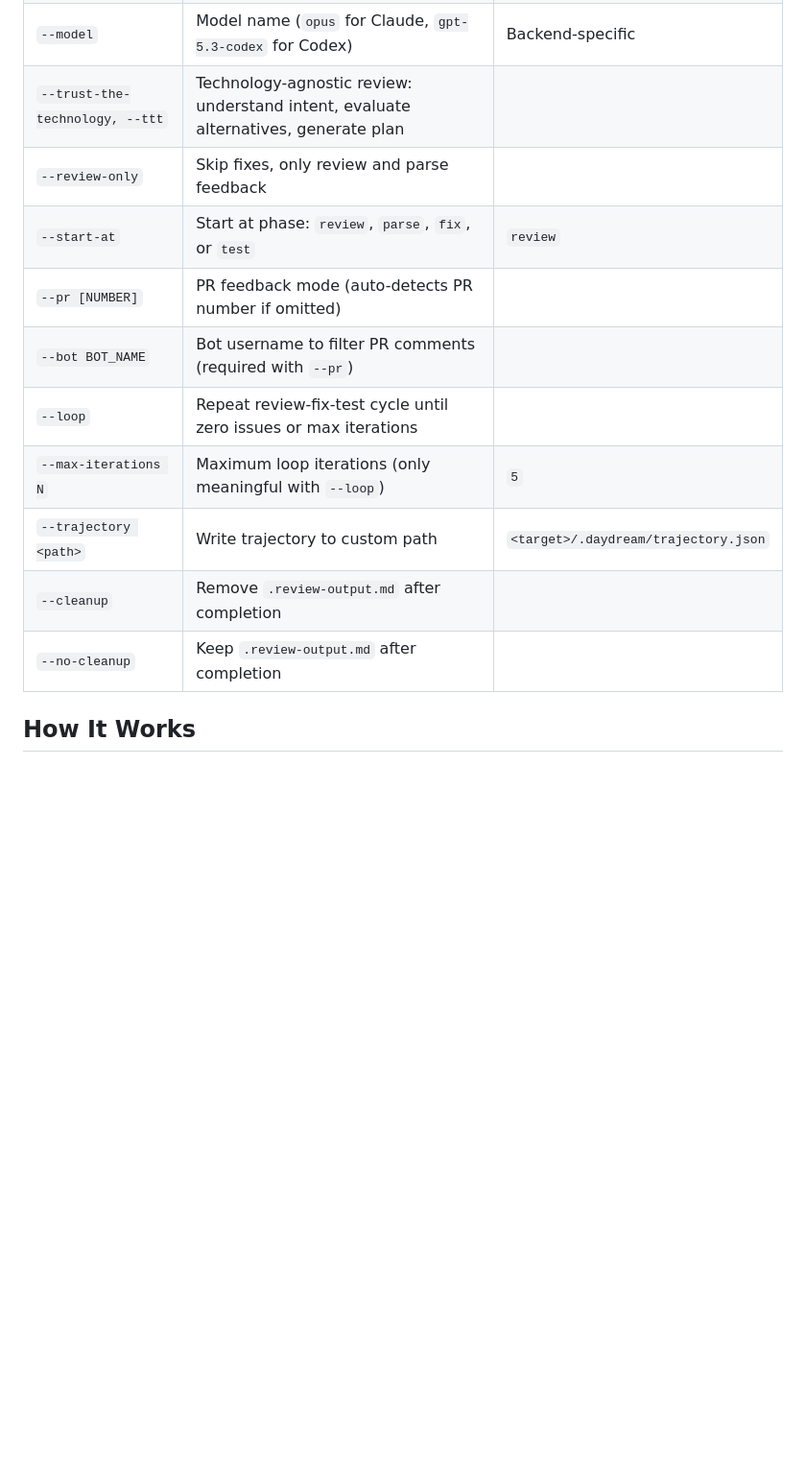
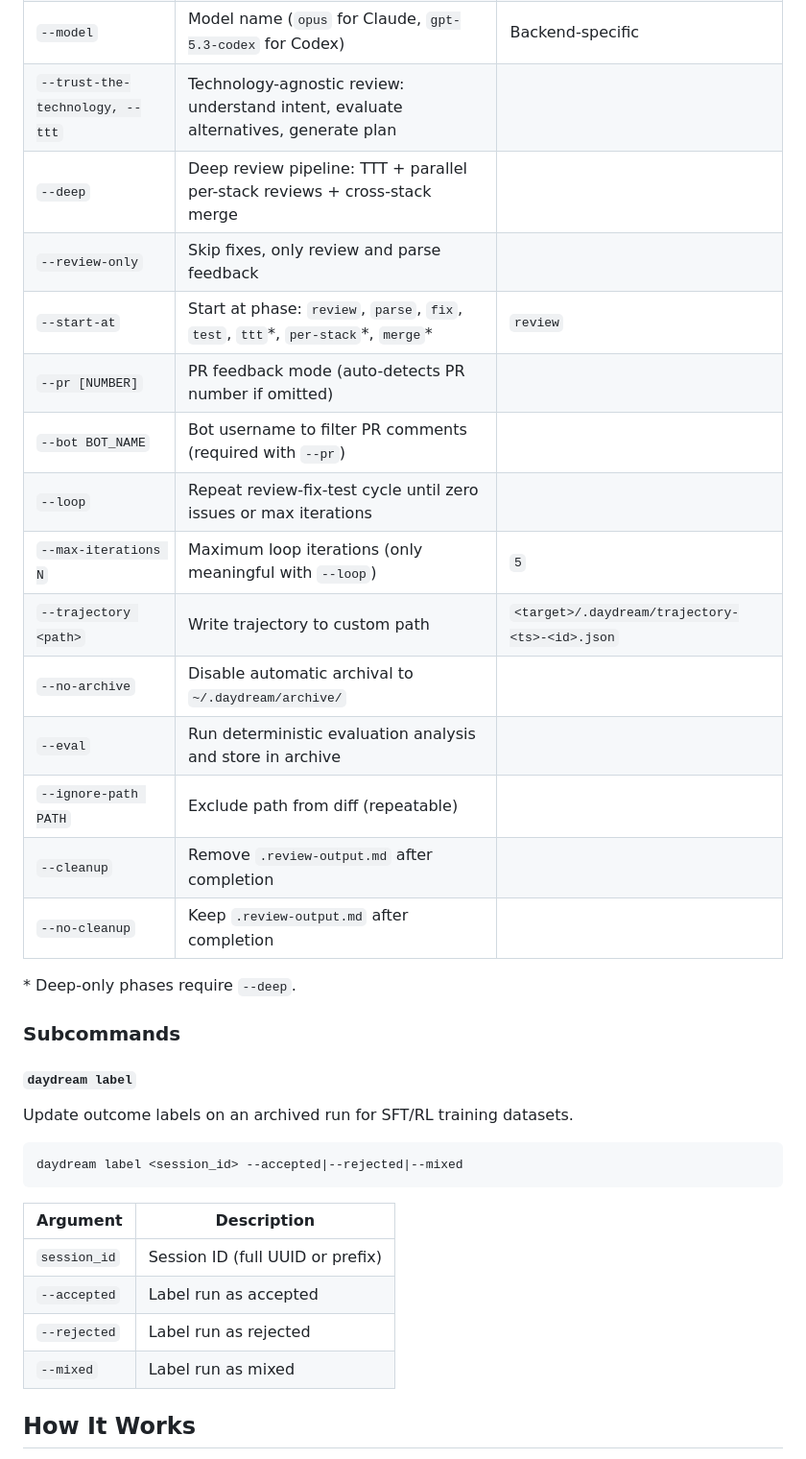
Before and after one commit to existential-birds/daydream, a Markdown page: README.md, the part around one of its changes. Shown at 96% size. Drawn GitHub-style; blank space fills up the shorter version.

````diff
--- a/README.md
+++ b/README.md
@@ -112,15 +135,38 @@ daydream --pr --bot "coderabbitai[bot]" /path/to/project
 | `--test-backend` | Override backend for the test phase | `--backend` value |
 | `--model` | Model name (`opus` for Claude, `gpt-5.3-codex` for Codex) | Backend-specific |
 | `--trust-the-technology, --ttt` | Technology-agnostic review: understand intent, evaluate alternatives, generate plan | |
+| `--deep` | Deep review pipeline: TTT + parallel per-stack reviews + cross-stack merge | |
 | `--review-only` | Skip fixes, only review and parse feedback | |
-| `--start-at` | Start at phase: `review`, `parse`, `fix`, or `test` | `review` |
+| `--start-at` | Start at phase: `review`, `parse`, `fix`, `test`, `ttt`\*, `per-stack`\*, `merge`\* | `review` |
 | `--pr [NUMBER]` | PR feedback mode (auto-detects PR number if omitted) | |
 | `--bot BOT_NAME` | Bot username to filter PR comments (required with `--pr`) | |
 | `--loop` | Repeat review-fix-test cycle until zero issues or max iterations | |
 | `--max-iterations N` | Maximum loop iterations (only meaningful with `--loop`) | `5` |
-| `--trajectory <path>` | Write trajectory to custom path | `<target>/.daydream/trajectory.json` |
+| `--trajectory <path>` | Write trajectory to custom path | `<target>/.daydream/trajectory-<ts>-<id>.json` |
+| `--no-archive` | Disable automatic archival to `~/.daydream/archive/` | |
+| `--eval` | Run deterministic evaluation analysis and store in archive | |
+| `--ignore-path PATH` | Exclude path from diff (repeatable) | |
 | `--cleanup` | Remove `.review-output.md` after completion | |
 | `--no-cleanup` | Keep `.review-output.md` after completion | |
+
+\* Deep-only phases require `--deep`.
+
+### Subcommands
+
+#### `daydream label`
+
+Update outcome labels on an archived run for SFT/RL training datasets.
+
+```bash
+daydream label <session_id> --accepted|--rejected|--mixed
+```
+
+| Argument | Description |
+|----------|-------------|
+| `session_id` | Session ID (full UUID or prefix) |
+| `--accepted` | Label run as accepted |
+| `--rejected` | Label run as rejected |
+| `--mixed` | Label run as mixed |
 
 ## How It Works
 
````
Also changed, not shown: other parts of README.md (+59 -29 lines), CHANGELOG.md (+1 -1 lines), docs/reference/atif_format.md (deleted, +0 -411 lines).
